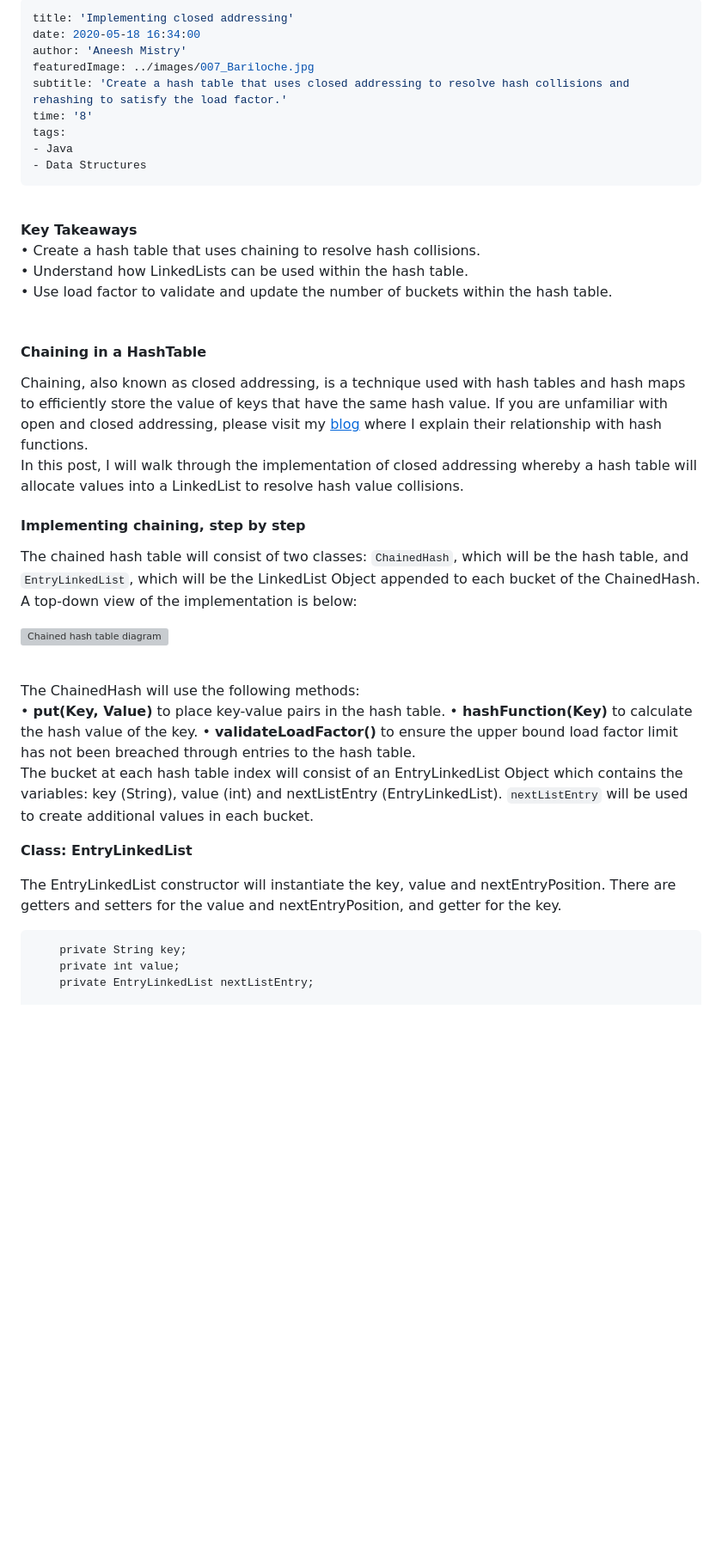
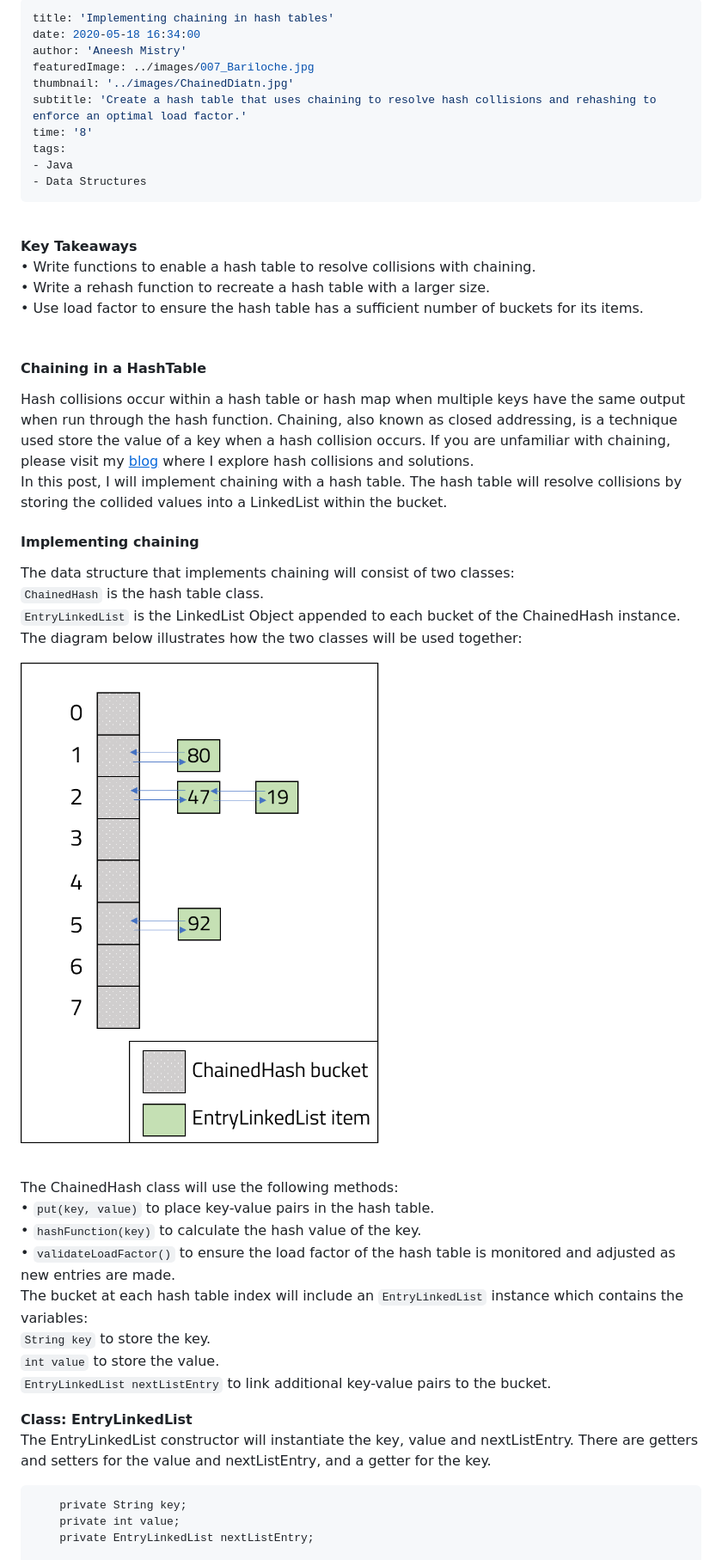
Before and after one commit to 4neesh/DevBlog, a Markdown page: src/blogInProgress/007_ChainingImplementation.md, the part around the change printed below. Shown: that part at 86% size. GitHub-like rendering; pictures changed too: src/images/007_chainedDiagram.png; blank space fills up the shorter version; grey boxes are pictures that could not be loaded.

Commit message:
image update to post 6

````diff
--- a/src/blogInProgress/007_ChainingImplementation.md
+++ b/src/blogInProgress/007_ChainingImplementation.md
@@ -1,9 +1,10 @@
 ---
-title: 'Implementing closed addressing'
+title: 'Implementing chaining in hash tables'
 date: 2020-05-18 16:34:00
 author: 'Aneesh Mistry'
 featuredImage: ../images/007_Bariloche.jpg
-subtitle: 'Create a hash table that uses closed addressing to resolve hash collisions and rehashing to satisfy the load factor.'
+thumbnail: '../images/ChainedDiatn.jpg'
+subtitle: 'Create a hash table that uses chaining to resolve hash collisions and rehashing to enforce an optimal load factor.'
 time: '8'
 tags:
 - Java
@@ -11,38 +12,43 @@ tags:
 ---
 <br>
 <strong>Key Takeaways</strong><br>
-&#8226; Create a hash table that uses chaining to resolve hash collisions.<br>
-&#8226; Understand how LinkedLists can be used within the hash table.<br>
-&#8226; Use load factor to validate and update the number of buckets within the hash table.<br>
+&#8226; Write functions to enable a hash table to resolve collisions with chaining.<br>
+&#8226; Write a rehash function to recreate a hash table with a larger size.<br>
+&#8226; Use load factor to ensure the hash table has a sufficient number of buckets for its items.<br>
 
 <br>
 <h4>Chaining in a HashTable</h4>
 <p>
-Chaining, also known as closed addressing, is a technique used with hash tables and  hash maps to efficiently store the value of keys that have the same hash value.
-If you are unfamiliar with open and closed addressing, please visit my <a target="_blank" href="https://aneesh.co.uk/resolving-hash-collisions"><u>blog</u></a> where I explain their relationship with hash functions.<br>
-In this post, I will walk through the implementation of closed addressing whereby a hash table will allocate values into a LinkedList to resolve hash value collisions.
+Hash collisions occur within a hash table or hash map when multiple keys have the same output when run through the hash function.
+Chaining, also known as closed addressing, is a technique used store the value of a key when a hash collision occurs.
+If you are unfamiliar with chaining, please visit my <a target="_blank" href="https://aneesh.co.uk/resolving-hash-collisions"><u>blog</u></a> where I explore hash collisions and solutions.<br>
+In this post, I will implement chaining with a hash table. The hash table will resolve collisions by storing the collided values into a LinkedList within the bucket.
 </p>
 
-<h4>Implementing chaining, step by step</h4>
+<h4>Implementing chaining</h4>
 <p>
-The chained hash table will consist of two classes: <code class="language-java">ChainedHash</code>, which will be the hash table, and <code class="language-java">EntryLinkedList</code>, which will be the LinkedList Object appended to each bucket of the ChainedHash.<br>
-A top-down view of the implementation is below:<br>
+The data structure that implements chaining will consist of two classes:<br>
+<code class="language-java">ChainedHash</code> is the hash table class.<br>
+<code class="language-java">EntryLinkedList</code> is the LinkedList Object appended to each bucket of the ChainedHash instance.<br>
+The diagram below illustrates how the two classes will be used together:<br>
 
-![Chained hash table diagram](../../src/images/007chainedDiagram.png)
+![Chained hash table diagram](../../src/images/007_chainedDiagram.png)
 
 <br>
-The ChainedHash will use the following methods:<br>
-&#8226; <strong>put(Key, Value)</strong> to place key-value pairs in the hash table.
-&#8226; <strong>hashFunction(Key)</strong> to calculate the hash value of the key.
-&#8226; <strong>validateLoadFactor()</strong> to ensure the upper bound load factor limit has not been breached through entries to the hash table.
+The ChainedHash class will use the following methods:<br>
+&#8226; <code class="language-java">put(key, value)</code> to place key-value pairs in the hash table.<br>
+&#8226; <code class="language-java">hashFunction(key)</code> to calculate the hash value of the key.<br>
+&#8226; <code class="language-java">validateLoadFactor()</code> to ensure the load factor of the hash table is monitored and adjusted as new entries are made.
 <br>
-The bucket at each hash table index will consist of an EntryLinkedList Object which contains the variables: key (String), value (int) and nextListEntry (EntryLinkedList). <code class="language-java">nextListEntry</code> will be used to create additional values in each bucket.
+The bucket at each hash table index will include an <code class="language-java">EntryLinkedList</code> instance which contains the variables:<br>
+<code class="language-java">String key</code> to store the key.<br>
+<code class="language-java">int value</code> to store the value.<br>
+<code class="language-java">EntryLinkedList nextListEntry</code> to link additional key-value pairs to the bucket.<br>
 </p>
 <strong>Class: EntryLinkedList</strong>
 <p>
-
-The EntryLinkedList constructor will instantiate the key, value and nextEntryPosition.
-There are getters and setters for the value and nextEntryPosition, and getter for the key.<br>
+The EntryLinkedList constructor will instantiate the key, value and nextListEntry.
+There are getters and setters for the value and nextListEntry, and a getter for the key.<br>
 
 ```java{numberLines: true}
     private String key;
````
Also changed, not shown: other parts of src/blogInProgress/007_ChainingImplementation.md (+95 -81 lines), src/blogInProgress/blog_template.md (+1 -0 lines), src/posts/001helloWorld.md (+1 -1 lines), src/images/002Graphtn.jpg, src/images/006Compact.png, src/images/007ChainedDiatn.jpg (added), src/images/007_Rehash.png (added), 1 other file.
